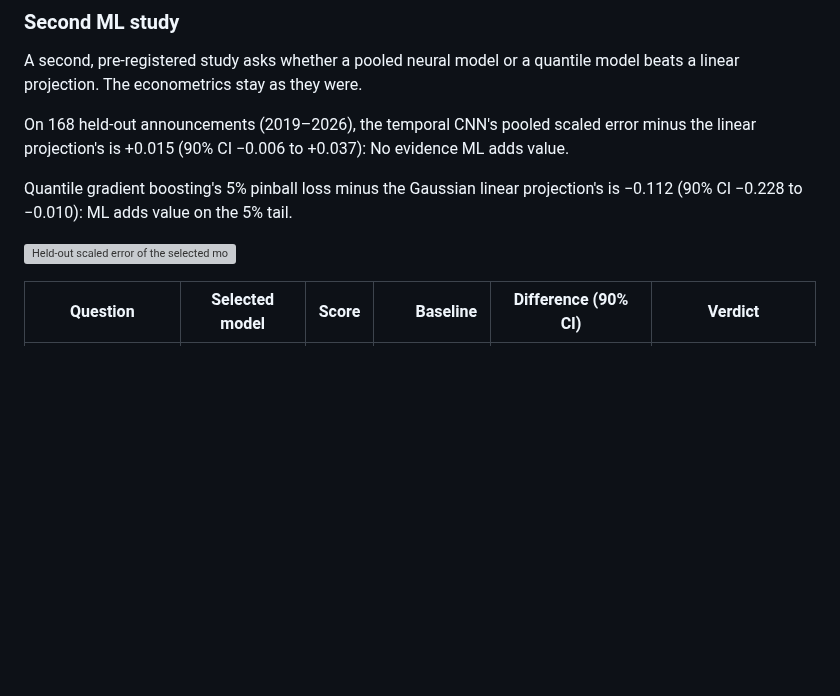
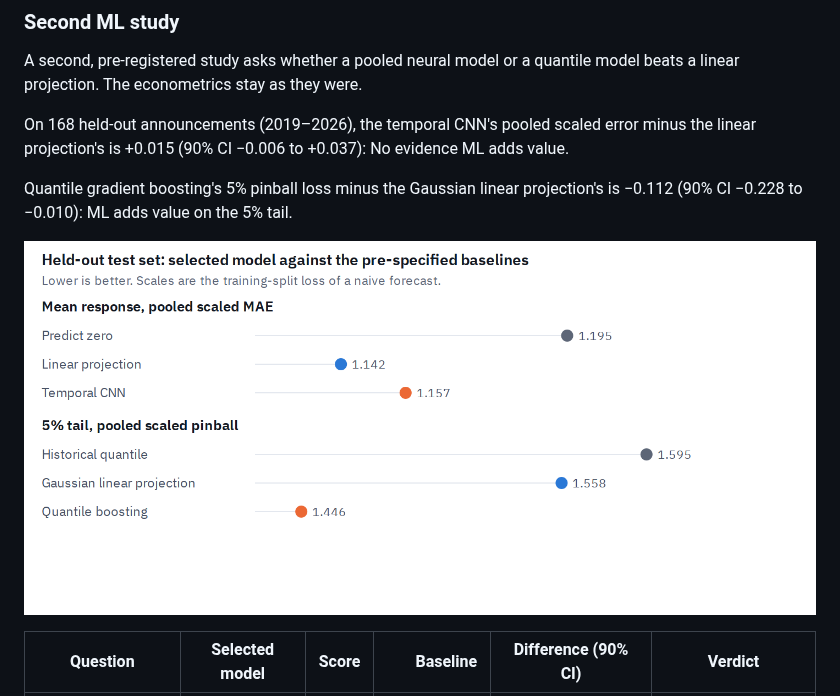
Before and after one commit to shmorsi/world-shock-lab, a Markdown page: README.md, the part around the change. Drawn GitHub-style; pictures changed too: docs/figures/fig_ml_study.png (added); blank space fills up the shorter version; grey boxes are pictures that could not be loaded.

```diff
--- a/README.md
+++ b/README.md
@@ -111,7 +111,7 @@ On 168 held-out announcements (2019–2026), the temporal CNN's pooled scaled er
 
 Quantile gradient boosting's 5% pinball loss minus the Gaussian linear projection's is −0.112 (90% CI −0.228 to −0.010): ML adds value on the 5% tail.
 
-![Held-out scaled error of the selected models and the linear baselines](docs/figures/fig_ml_study.svg)
+![Held-out scaled error of the selected models and the linear baselines](docs/figures/fig_ml_study.png)
 
 | Question | Selected model | Score | Baseline | Difference (90% CI) | Verdict |
 |---|---|---:|---:|---|---|
```
Also changed, not shown: docs/DEV.md (+1 -1 lines), 13 other files.
